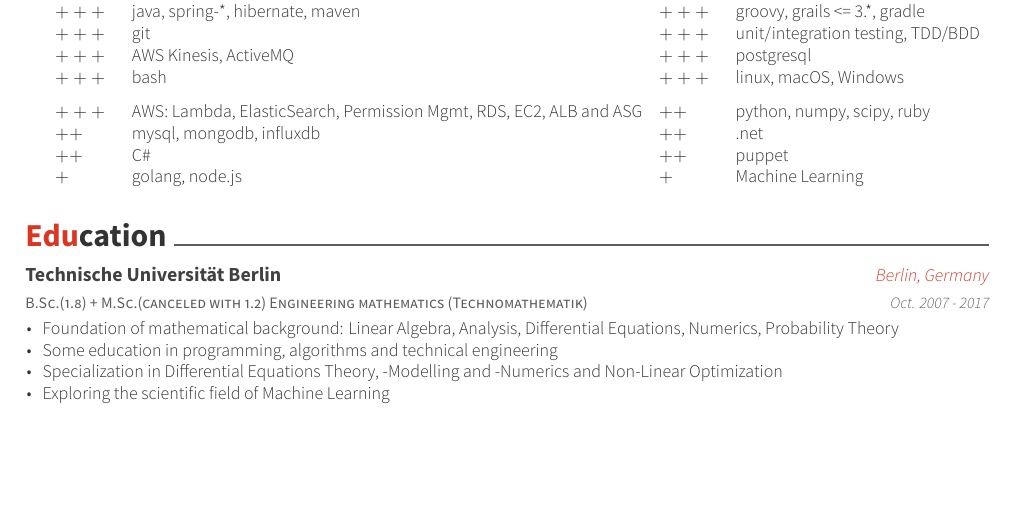
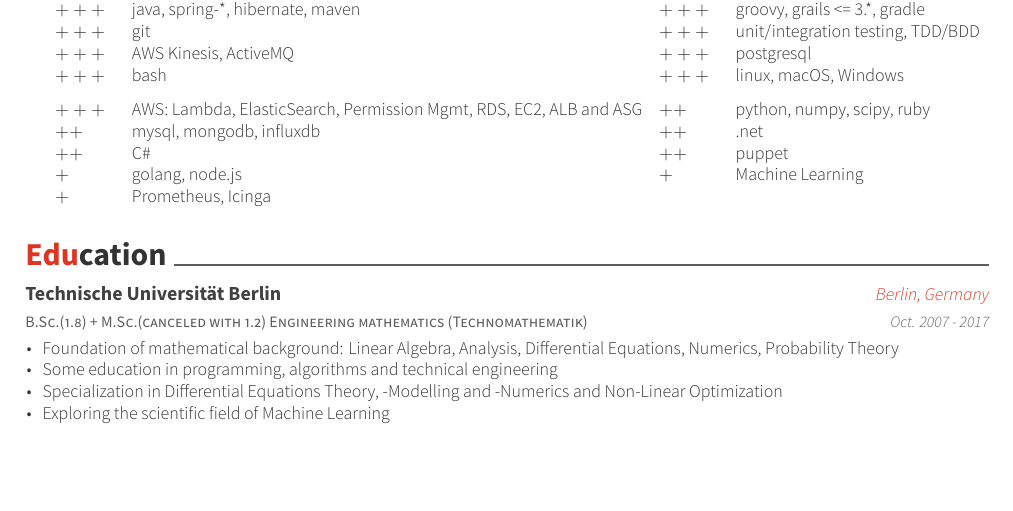
Before and after one commit to bobthebuilderberlin/about, a LaTeX CV (latex/CV/resume_cv.tex, which reads latex/CV/cv-sections/experience.tex): part of the page, cut so that both start at the same text. Compiled offline with XeLaTeX.

Commit message:
Adjusted CV

```diff
--- a/latex/CV/cv-sections/experience.tex
+++ b/latex/CV/cv-sections/experience.tex
@@ -30,7 +30,8 @@
            \ppplus & AWS: Lambda, ElasticSearch, Permission Mgmt, RDS, EC2, ALB and ASG & \pplus &python, numpy, scipy, ruby \\
            \pplus & mysql, mongodb, influxdb  & \pplus & .net  \\
            \pplus & C\# & \pplus & puppet \\
-           \plus & golang, node.js & \plus & Machine Learning
+           \plus & golang, node.js & \plus & Machine Learning \\
+           \plus & Prometheus, Icinga
 \end{tabular}
 %\begin{table}[]
 %\caption{My caption}
```
Also changed, not shown: RobertAndruschowCV.pdf, latex/CV/resume_cv.pdf.
